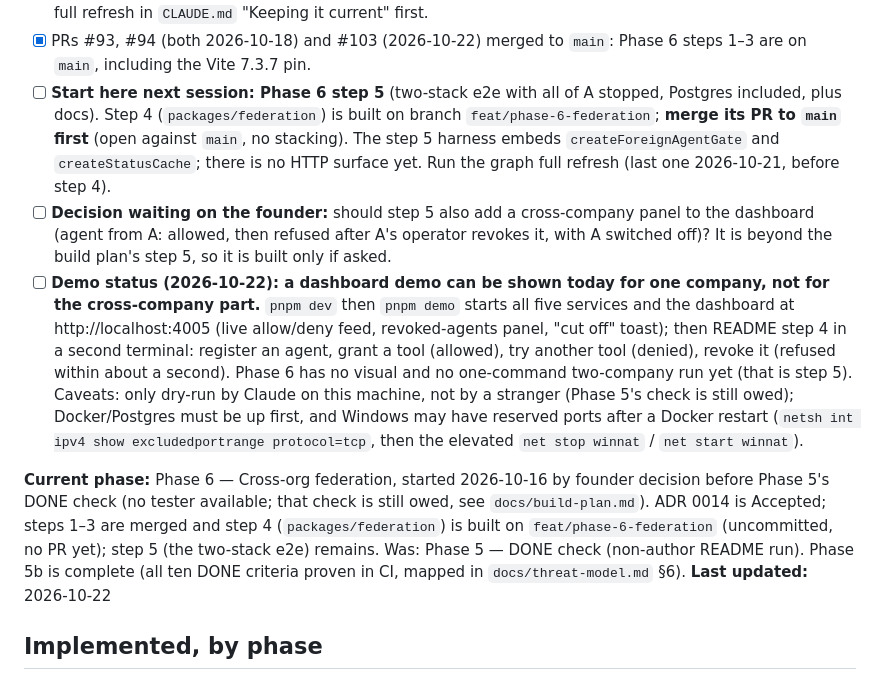
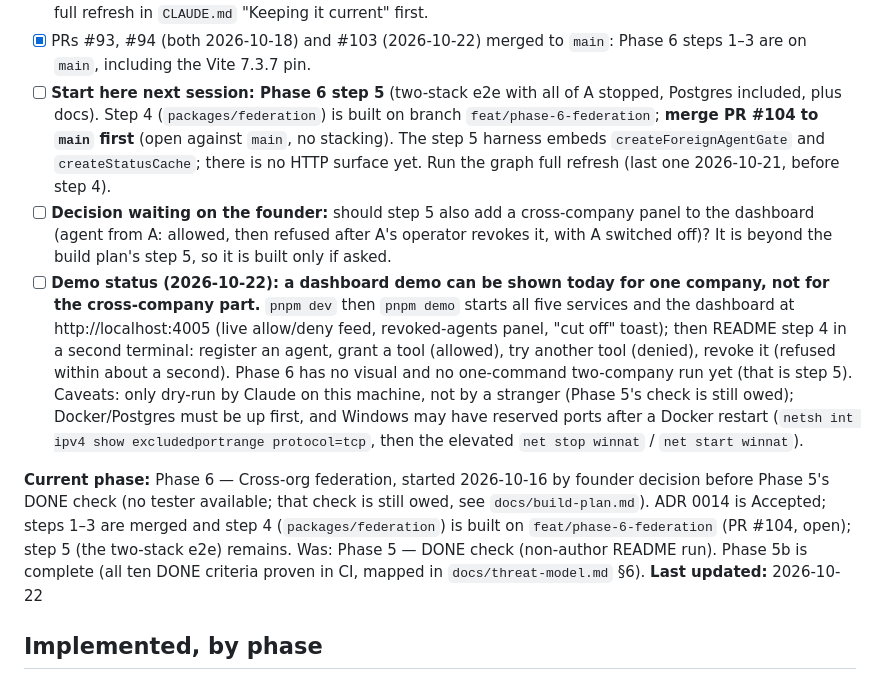
Before and after one commit to KariraLakshya/Custos, a Markdown page: docs/state.md, the part around one of its changes. Rendered like a GitHub page.

Commit message:
docs: record PR 104 and commit hashes for Phase 6 step 4

```diff
--- a/docs/state.md
+++ b/docs/state.md
@@ -31,11 +31,11 @@ Keep this to what the next session must act on before anything else. Clear items
 - [x] ADR 0013 (resync from the signed status list) **Accepted 2026-10-13**; its tombstone memoization shipped (see Implemented). The status-list resync is the next build. Decision B (an index past the end of the list means "not revoked") confirmed by the user 2026-10-13. A plain-language register of all known risks is on the Notion page "Risk" under the Project Hub (created 2026-10-13).
 - [ ] **Knowledge graph:** last full refresh **2026-10-22**, after Phase 6 step 4. If code has changed since, run the full refresh in `CLAUDE.md` "Keeping it current" first.
 - [x] PRs #93, #94 (both 2026-10-18) and #103 (2026-10-22) merged to `main`: Phase 6 steps 1–3 are on `main`, including the Vite 7.3.7 pin.
-- [ ] **Start here next session: Phase 6 step 5** (two-stack e2e with all of A stopped, Postgres included, plus docs). Step 4 (`packages/federation`) is built on branch `feat/phase-6-federation`; **merge its PR to `main` first** (open against `main`, no stacking). The step 5 harness embeds `createForeignAgentGate` and `createStatusCache`; there is no HTTP surface yet. Run the graph full refresh (last one 2026-10-21, before step 4).
+- [ ] **Start here next session: Phase 6 step 5** (two-stack e2e with all of A stopped, Postgres included, plus docs). Step 4 (`packages/federation`) is built on branch `feat/phase-6-federation`; **merge PR #104 to `main` first** (open against `main`, no stacking). The step 5 harness embeds `createForeignAgentGate` and `createStatusCache`; there is no HTTP surface yet. Run the graph full refresh (last one 2026-10-21, before step 4).
 - [ ] **Decision waiting on the founder:** should step 5 also add a cross-company panel to the dashboard (agent from A: allowed, then refused after A's operator revokes it, with A switched off)? It is beyond the build plan's step 5, so it is built only if asked.
 - [ ] **Demo status (2026-10-22): a dashboard demo can be shown today for one company, not for the cross-company part.** `pnpm dev` then `pnpm demo` starts all five services and the dashboard at http://localhost:4005 (live allow/deny feed, revoked-agents panel, "cut off" toast); then README step 4 in a second terminal: register an agent, grant a tool (allowed), try another tool (denied), revoke it (refused within about a second). Phase 6 has no visual and no one-command two-company run yet (that is step 5). Caveats: only dry-run by Claude on this machine, not by a stranger (Phase 5's check is still owed); Docker/Postgres must be up first, and Windows may have reserved ports after a Docker restart (`netsh int ipv4 show excludedportrange protocol=tcp`, then the elevated `net stop winnat` / `net start winnat`).
 
-**Current phase:** Phase 6 — Cross-org federation, started 2026-10-16 by founder decision before Phase 5's DONE check (no tester available; that check is still owed, see `docs/build-plan.md`). ADR 0014 is Accepted; steps 1–3 are merged and step 4 (`packages/federation`) is built on `feat/phase-6-federation` (uncommitted, no PR yet); step 5 (the two-stack e2e) remains. Was: Phase 5 — DONE check (non-author README run). Phase 5b is complete (all ten DONE criteria proven in CI, mapped in `docs/threat-model.md` §6).
+**Current phase:** Phase 6 — Cross-org federation, started 2026-10-16 by founder decision before Phase 5's DONE check (no tester available; that check is still owed, see `docs/build-plan.md`). ADR 0014 is Accepted; steps 1–3 are merged and step 4 (`packages/federation`) is built on `feat/phase-6-federation` (PR #104, open); step 5 (the two-stack e2e) remains. Was: Phase 5 — DONE check (non-author README run). Phase 5b is complete (all ten DONE criteria proven in CI, mapped in `docs/threat-model.md` §6).
 **Last updated:** 2026-10-22
 
 ## Implemented, by phase
```
Also changed, not shown: other parts of docs/state.md (+1 -1 lines), docs/progress.md (+1 -1 lines).
